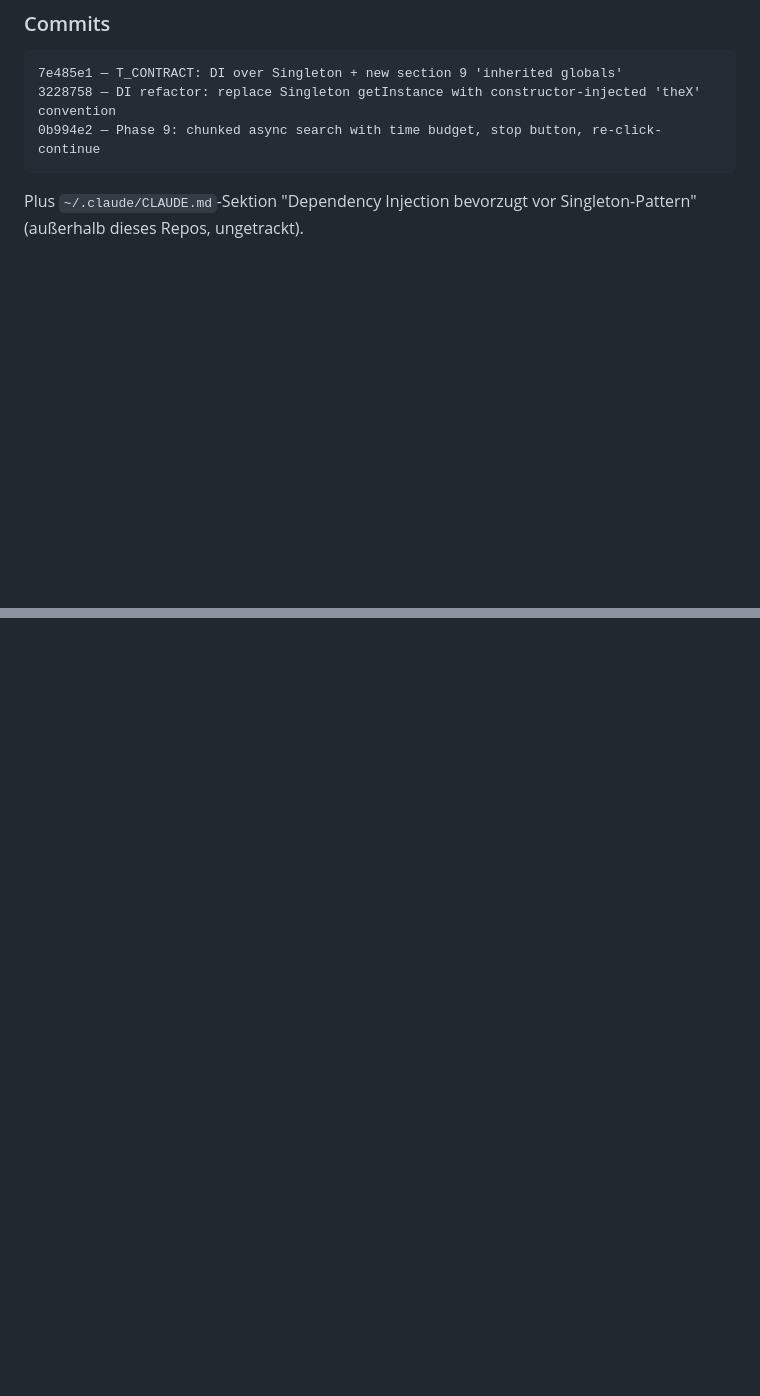
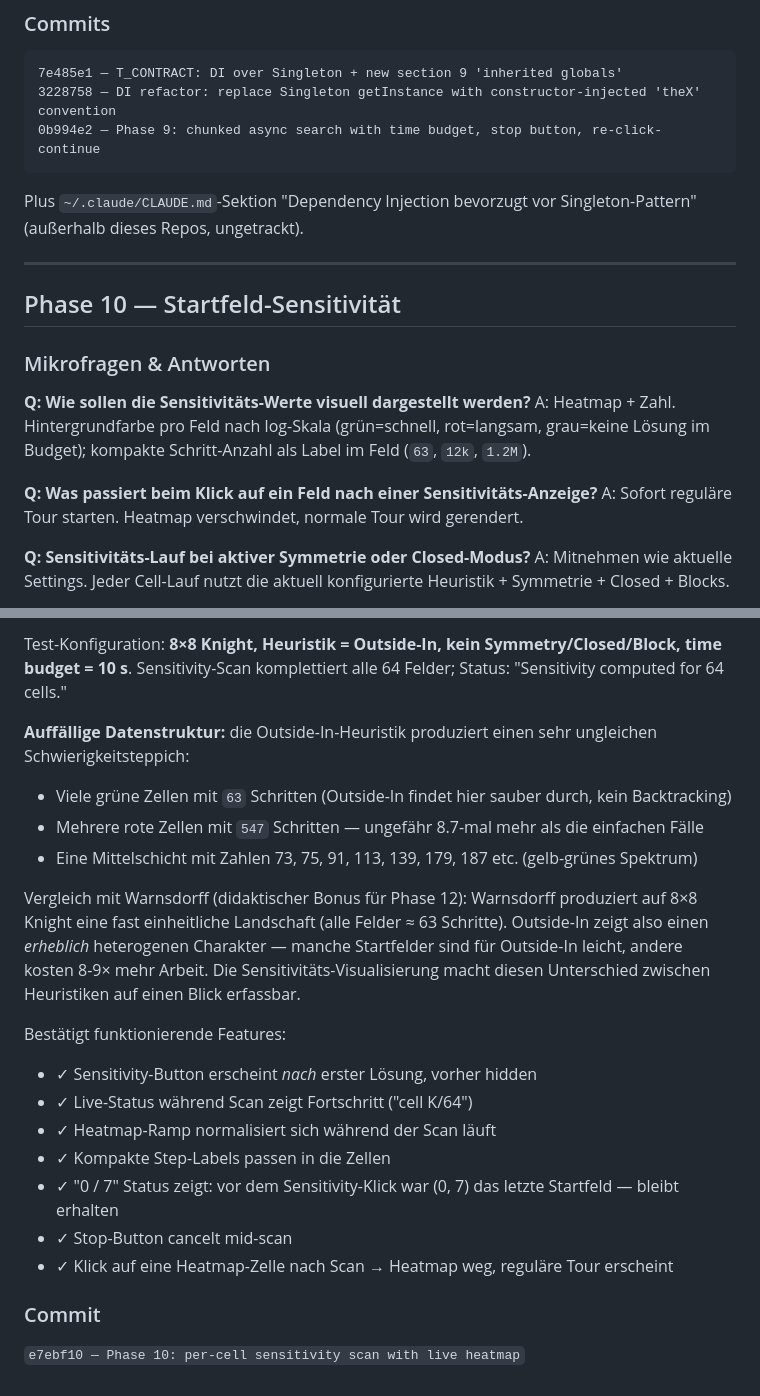
Before and after one commit to aide-examples/aide-knight, a Markdown page: PROTOKOLL.md, 2 parts joined by grey strips. Rendered like a GitHub page; blank space fills up the shorter version.

Commit message:
Phase 10 protocol: per-cell sensitivity scan with Outside-In heterogeneity finding
Records the micro-questions (heatmap+number, click-clears-and-tours,
current-settings) and the architectural choices (SensitivityScan into
driver.js, heatmap rendering into renderer.js to keep both Board and app.js
under the 250-line cap).

User screenshot shows an interesting empirical finding worth highlighting
in phase 12: Outside-In's difficulty landscape on 8x8 Knight is very
uneven — many cells solve in 63 steps (clean Warnsdorff-like runs) while
several cells need 547 steps. Warnsdorff by contrast gives a near-uniform
landscape. The sensitivity heatmap makes that contrast visible at a
glance — a stronger argument for 'why heuristic choice matters' than any
prose explanation.

````diff
--- a/PROTOKOLL.md
+++ b/PROTOKOLL.md
@@ -755,3 +755,19 @@ Beide Use-Cases vom User bestätigt:
 0b994e2 — Phase 9: chunked async search with time budget, stop button, re-click-continue
 ```
 Plus `~/.claude/CLAUDE.md`-Sektion "Dependency Injection bevorzugt vor Singleton-Pattern" (außerhalb dieses Repos, ungetrackt).
+
+---
+
+## Phase 10 — Startfeld-Sensitivität
+
+### Mikrofragen & Antworten
+
+**Q: Wie sollen die Sensitivitäts-Werte visuell dargestellt werden?**
+A: Heatmap + Zahl. Hintergrundfarbe pro Feld nach log-Skala (grün=schnell, rot=langsam, grau=keine Lösung im Budget); kompakte Schritt-Anzahl als Label im Feld (`63`, `12k`, `1.2M`).
+
+**Q: Was passiert beim Klick auf ein Feld nach einer Sensitivitäts-Anzeige?**
+A: Sofort reguläre Tour starten. Heatmap verschwindet, normale Tour wird gerendert.
+
+**Q: Sensitivitäts-Lauf bei aktiver Symmetrie oder Closed-Modus?**
+A: Mitnehmen wie aktuelle Settings. Jeder Cell-Lauf nutzt die aktuell konfigurierte Heuristik + Symmetrie + Closed + Blocks.
+
@@ -757,0 +789,21 @@ Plus `~/.claude/CLAUDE.md`-Sektion "Dependency Injection bevorzugt vor Singleton
+Test-Konfiguration: **8×8 Knight, Heuristik = Outside-In, kein Symmetry/Closed/Block, time budget = 10 s**. Sensitivity-Scan komplettiert alle 64 Felder; Status: "Sensitivity computed for 64 cells."
+
+**Auffällige Datenstruktur:** die Outside-In-Heuristik produziert einen sehr ungleichen Schwierigkeitsteppich:
+- Viele grüne Zellen mit `63` Schritten (Outside-In findet hier sauber durch, kein Backtracking)
+- Mehrere rote Zellen mit `547` Schritten — ungefähr 8.7-mal mehr als die einfachen Fälle
+- Eine Mittelschicht mit Zahlen 73, 75, 91, 113, 139, 179, 187 etc. (gelb-grünes Spektrum)
+
+Vergleich mit Warnsdorff (didaktischer Bonus für Phase 12): Warnsdorff produziert auf 8×8 Knight eine fast einheitliche Landschaft (alle Felder ≈ 63 Schritte). Outside-In zeigt also einen *erheblich* heterogenen Charakter — manche Startfelder sind für Outside-In leicht, andere kosten 8-9× mehr Arbeit. Die Sensitivitäts-Visualisierung macht diesen Unterschied zwischen Heuristiken auf einen Blick erfassbar.
+
+Bestätigt funktionierende Features:
+- ✓ Sensitivity-Button erscheint *nach* erster Lösung, vorher hidden
+- ✓ Live-Status während Scan zeigt Fortschritt ("cell K/64")
+- ✓ Heatmap-Ramp normalisiert sich während der Scan läuft
+- ✓ Kompakte Step-Labels passen in die Zellen
+- ✓ "0 / 7" Status zeigt: vor dem Sensitivity-Klick war (0, 7) das letzte Startfeld — bleibt erhalten
+- ✓ Stop-Button cancelt mid-scan
+- ✓ Klick auf eine Heatmap-Zelle nach Scan → Heatmap weg, reguläre Tour erscheint
+
+### Commit
+
+`e7ebf10 — Phase 10: per-cell sensitivity scan with live heatmap`
````
Also changed, not shown: other parts of PROTOKOLL.md (+15 -0 lines).
